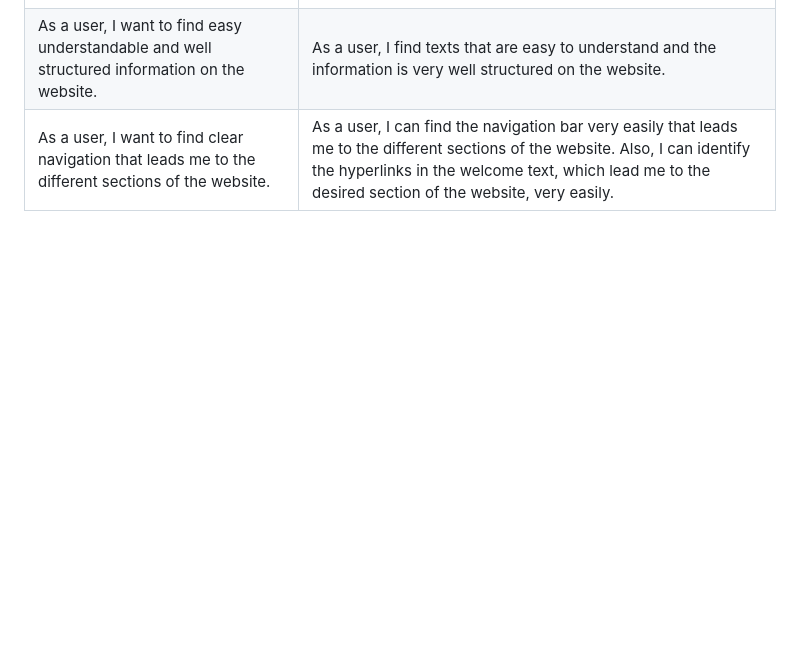
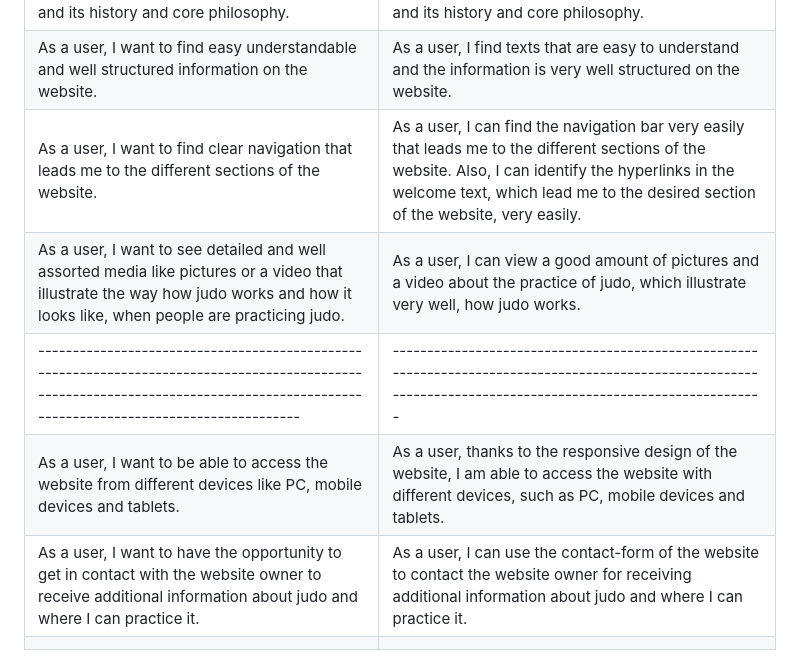
Before and after one commit to HerFri/Judo-The-Gentle-Way, a Markdown page: README.md, the part around the change. GitHub-like rendering; blank space fills up the shorter version.

Commit message:
add markdown table to Testing User Stories

```diff
--- a/README.md
+++ b/README.md
@@ -165,3 +165,8 @@ Result: Layout and all functions work throughout the tested browsers.
 | As a user, I want to get to know about judo and its history and core philosophy.                   | As a user, I find sufficient information about judo and its history and core philosophy.                                                                                                                                                 |
 | As a user, I want to find easy understandable and well structured information on the website.      | As a user, I find texts that are easy to understand and the information is very well structured on the website.                                                                                                                          |
 | As a user, I want to find clear navigation that leads me to the different sections of the website. | As a user, I can find the navigation bar very easily that leads me to the different sections of the website. Also, I can identify the hyperlinks in the welcome text, which lead me to the desired section of the website, very easily.  |
+| As a user, I want to see detailed and well assorted media like pictures or a video that illustrate the way how judo works and how it looks like, when people are practicing judo. | As a user, I can view a good amount of pictures and a video about the practice of judo, which illustrate very well, how judo works.                            |
+|-----------------------------------------------------------------------------------------------------------------------------------------------------------------------------------|----------------------------------------------------------------------------------------------------------------------------------------------------------------|
+| As a user, I want to be able to access the website from different devices like PC, mobile devices and tablets.                                                                    | As a user, thanks to the responsive design of the website, I am able to access the website with different devices, such as PC, mobile devices and tablets.     |
+| As a user, I want to have the opportunity to get in contact with the website owner to receive additional information about judo and where I can practice it.                      | As a user, I can use the contact-form of the website to contact the website owner for receiving additional information about judo and where I can practice it. |
+|                                                                                                                                                                                   |                                                                                                                                                                |
```
